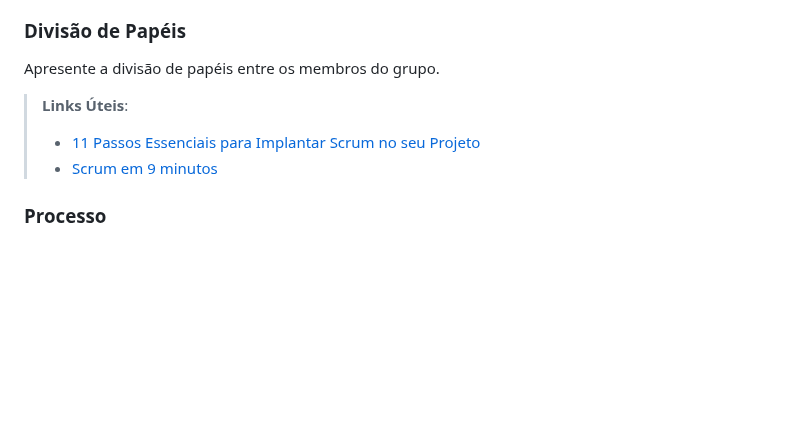
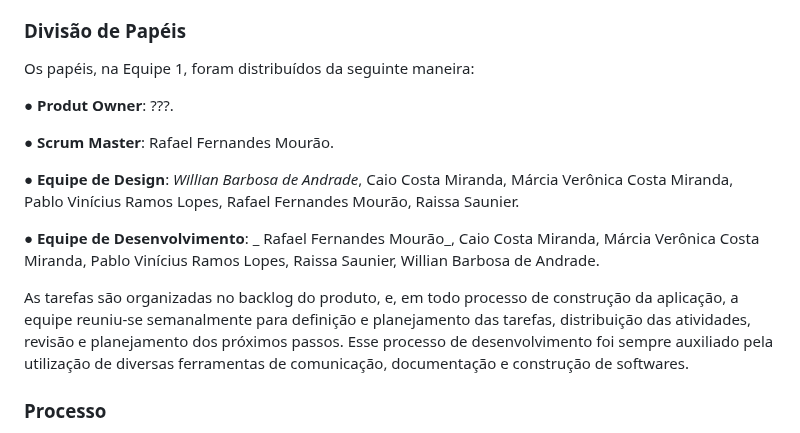
Before and after one commit to BrenoMarques30/pmv-ads-2024-1-e2-proj-int-t6-infogames, a Markdown page: docs/03-Metodologia.md, the part around the change. Drawn GitHub-style; blank space fills up the shorter version.

```diff
--- a/docs/03-Metodologia.md
+++ b/docs/03-Metodologia.md
@@ -41,12 +41,19 @@ A metodologia ágil escolhida para o desenvolvimento deste projeto foi o SCRUM,
 
 ### Divisão de Papéis
 
-Apresente a divisão de papéis entre os membros do grupo.
+Os papéis, na Equipe 1, foram distribuídos da seguinte maneira:
 
-> **Links Úteis**:
-> - [11 Passos Essenciais para Implantar Scrum no seu
-> Projeto](https://mindmaster.com.br/scrum-11-passos/)
-> - [Scrum em 9 minutos](https://www.youtube.com/watch?v=XfvQWnRgxG0)
+●	**Produt Owner**: ???.
+
+●	**Scrum Master**: Rafael Fernandes Mourão.
+
+●	**Equipe de Design**: _Willian Barbosa de Andrade_, Caio Costa Miranda, Márcia Verônica Costa Miranda, Pablo Vinícius Ramos Lopes, Rafael Fernandes Mourão, Raissa Saunier.
+
+●	**Equipe de Desenvolvimento**: _ Rafael Fernandes Mourão_, Caio Costa Miranda, Márcia Verônica Costa Miranda, Pablo Vinícius Ramos Lopes, Raissa Saunier, Willian Barbosa de Andrade.
+
+As tarefas são organizadas no backlog do produto, e, em todo processo de construção da aplicação, a equipe reuniu-se semanalmente para definição e planejamento das tarefas, distribuição das atividades, revisão e planejamento dos próximos passos.
+Esse processo de desenvolvimento foi sempre auxiliado pela utilização de diversas ferramentas de comunicação, documentação e construção de softwares.
+
 
 ### Processo
 
```
